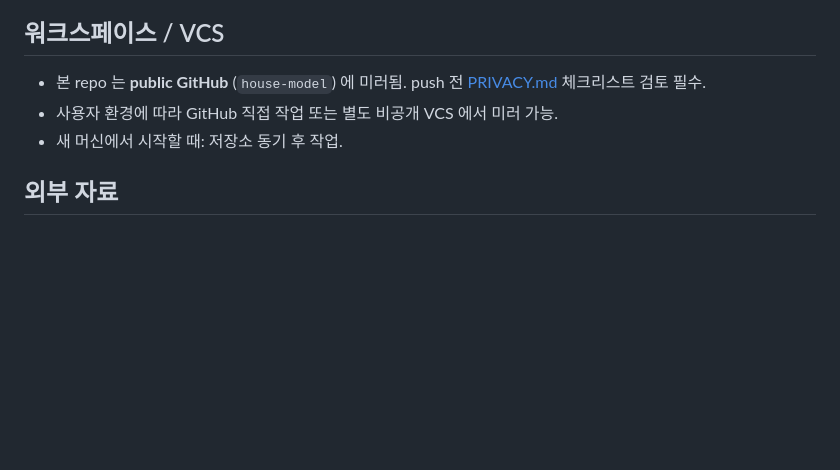
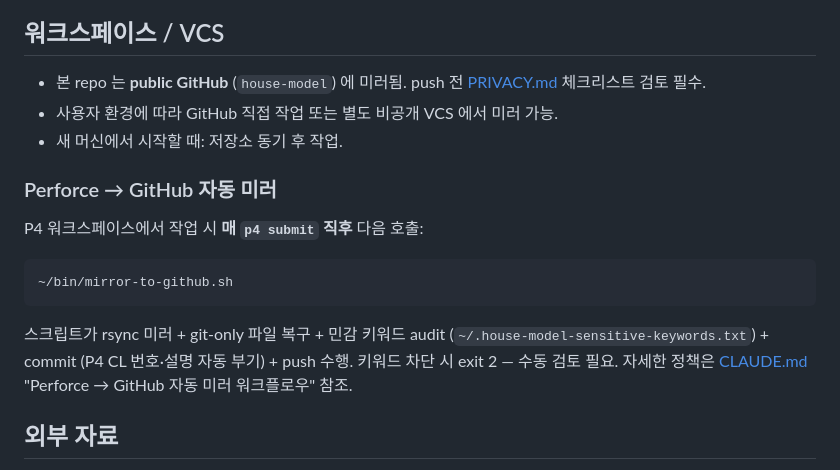
Before and after one commit to neoocean/house-model, a Markdown page: AGENT.md, the part around the change. GitHub-like rendering; blank space fills up the shorter version.

````diff
--- a/AGENT.md
+++ b/AGENT.md
@@ -78,6 +78,15 @@
 - 사용자 환경에 따라 GitHub 직접 작업 또는 별도 비공개 VCS 에서 미러 가능.
 - 새 머신에서 시작할 때: 저장소 동기 후 작업.
 
+### Perforce → GitHub 자동 미러
+P4 워크스페이스에서 작업 시 **매 `p4 submit` 직후** 다음 호출:
+
+```bash
+~/bin/mirror-to-github.sh
+```
+
+스크립트가 rsync 미러 + git-only 파일 복구 + 민감 키워드 audit (`~/.house-model-sensitive-keywords.txt`) + commit (P4 CL 번호·설명 자동 부기) + push 수행. 키워드 차단 시 exit 2 — 수동 검토 필요. 자세한 정책은 [CLAUDE.md](./CLAUDE.md) "Perforce → GitHub 자동 미러 워크플로우" 참조.
+
 ## 외부 자료
 원본 평면도 이미지·계약 문서·실측 사진 등 식별 가능한 자료는 본 repo **외부** 비공개 작업 디렉토리에만 보관. 본 repo (public) 에 파일명·경로·내용 일체 노출 금지. 상세 정책: [PRIVACY.md](./PRIVACY.md).
 
````
Also changed, not shown: CLAUDE.md (+17 -0 lines).
